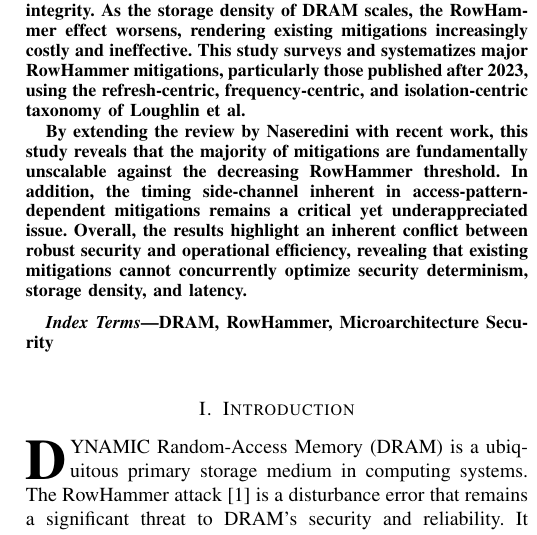
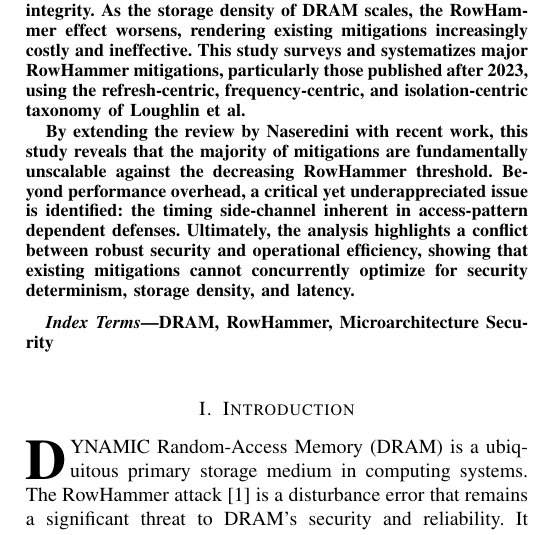
Before and after one commit to HaorongX/rowhammer-mitigation-review, a LaTeX paper (review.tex): part of one column of page 1 of 11, cut so that both start at the same text. Compiled offline with pdfLaTeX.

Commit message:
txs auto checkin

```diff
--- a/review.tex
+++ b/review.tex
@@ -52,7 +52,7 @@
 \begin{abstract}
 	RowHammer is a critical DRAM vulnerability that enables bit-flips via rapid row activations and compromises data integrity. As the storage density of DRAM scales, the RowHammer effect worsens, rendering existing mitigations increasingly costly and ineffective. This study surveys and systematizes major RowHammer mitigations, particularly those published after 2023, using the refresh-centric, frequency-centric, and isolation-centric taxonomy of Loughlin et al.
 
-	By extending the review by Naseredini with recent work, this study reveals that the majority of mitigations are fundamentally unscalable against the decreasing RowHammer threshold. In addition, the timing side-channel inherent in access-pattern-dependent mitigations remains a critical yet underappreciated issue. Overall, the results highlight an inherent conflict between robust security and operational efficiency, revealing that existing mitigations cannot concurrently optimize security determinism, storage density, and latency.
+	By extending the review by Naseredini with recent work, this study reveals that the majority of mitigations are fundamentally unscalable against the decreasing RowHammer threshold. Beyond performance overhead, a critical yet underappreciated issue is identified: the timing side-channel inherent in access-pattern dependent defenses. Ultimately, the analysis highlights a conflict between robust security and operational efficiency, showing that existing mitigations cannot concurrently optimize for security determinism, storage density, and latency.
 \end{abstract}
 
 \begin{IEEEkeywords}
```
